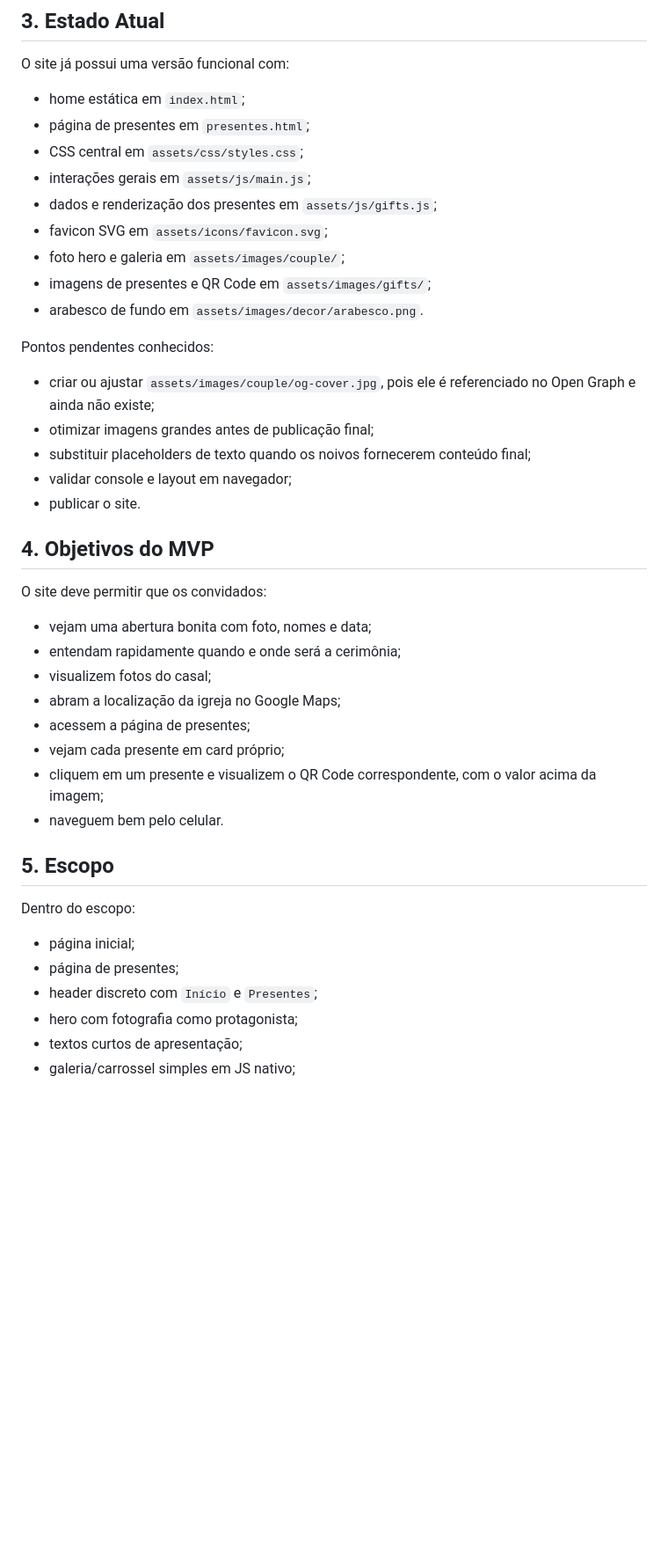
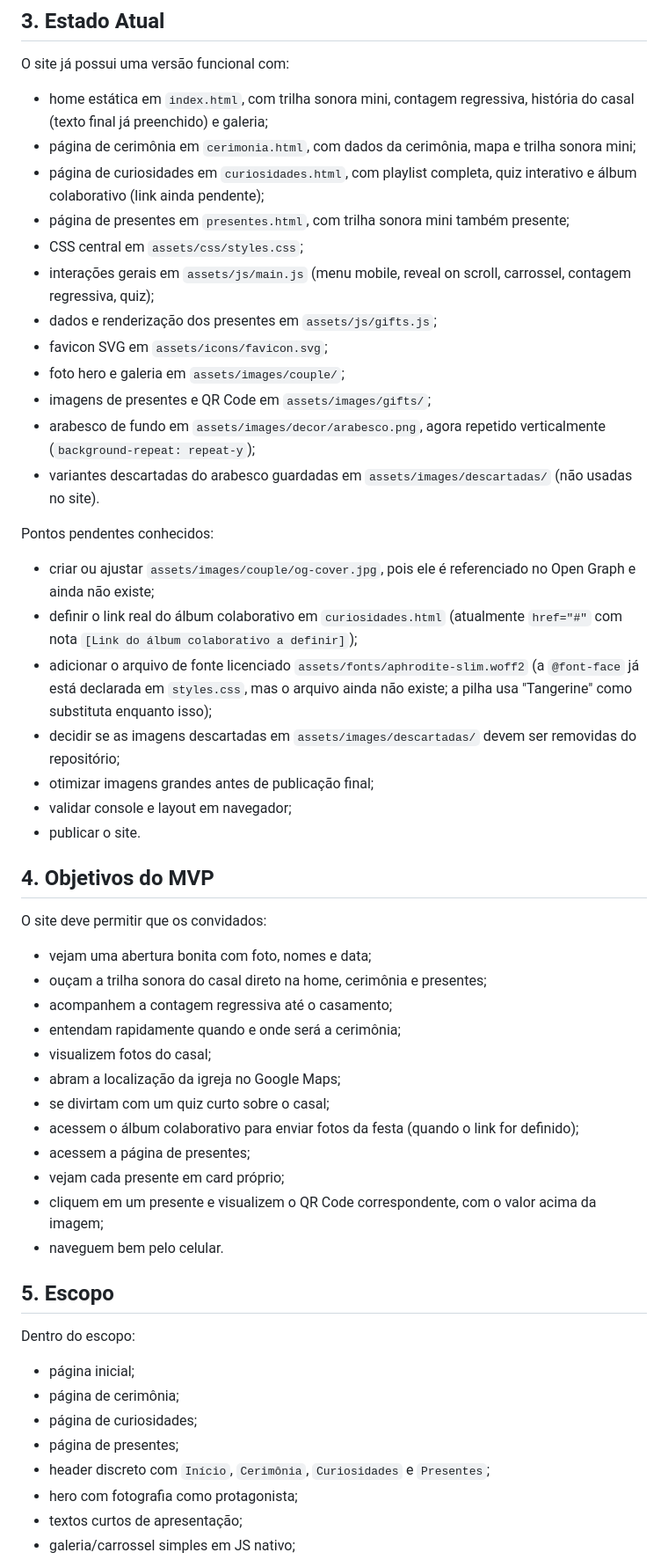
Before and after one commit to Cicero-Henrique/site-casamento, a Markdown page: PLANNING.md, the part around one of its changes. Shown at 88% size. GitHub-like rendering; blank space fills up the shorter version.

```diff
--- a/PLANNING.md
+++ b/PLANNING.md
@@ -25,21 +27,26 @@ Não inventar endereço completo, história do casal, contatos, nomes de familia
 
 O site já possui uma versão funcional com:
 
-- home estática em `index.html`;
-- página de presentes em `presentes.html`;
+- home estática em `index.html`, com trilha sonora mini, contagem regressiva, história do casal (texto final já preenchido) e galeria;
+- página de cerimônia em `cerimonia.html`, com dados da cerimônia, mapa e trilha sonora mini;
+- página de curiosidades em `curiosidades.html`, com playlist completa, quiz interativo e álbum colaborativo (link ainda pendente);
+- página de presentes em `presentes.html`, com trilha sonora mini também presente;
 - CSS central em `assets/css/styles.css`;
-- interações gerais em `assets/js/main.js`;
+- interações gerais em `assets/js/main.js` (menu mobile, reveal on scroll, carrossel, contagem regressiva, quiz);
 - dados e renderização dos presentes em `assets/js/gifts.js`;
 - favicon SVG em `assets/icons/favicon.svg`;
 - foto hero e galeria em `assets/images/couple/`;
 - imagens de presentes e QR Code em `assets/images/gifts/`;
-- arabesco de fundo em `assets/images/decor/arabesco.png`.
+- arabesco de fundo em `assets/images/decor/arabesco.png`, agora repetido verticalmente (`background-repeat: repeat-y`);
+- variantes descartadas do arabesco guardadas em `assets/images/descartadas/` (não usadas no site).
 
 Pontos pendentes conhecidos:
 
 - criar ou ajustar `assets/images/couple/og-cover.jpg`, pois ele é referenciado no Open Graph e ainda não existe;
+- definir o link real do álbum colaborativo em `curiosidades.html` (atualmente `href="#"` com nota `[Link do álbum colaborativo a definir]`);
+- adicionar o arquivo de fonte licenciado `assets/fonts/aphrodite-slim.woff2` (a `@font-face` já está declarada em `styles.css`, mas o arquivo ainda não existe; a pilha usa "Tangerine" como substituta enquanto isso);
+- decidir se as imagens descartadas em `assets/images/descartadas/` devem ser removidas do repositório;
 - otimizar imagens grandes antes de publicação final;
-- substituir placeholders de texto quando os noivos fornecerem conteúdo final;
 - validar console e layout em navegador;
 - publicar o site.
 
@@ -48,9 +55,13 @@ Pontos pendentes conhecidos:
 O site deve permitir que os convidados:
 
 - vejam uma abertura bonita com foto, nomes e data;
+- ouçam a trilha sonora do casal direto na home, cerimônia e presentes;
+- acompanhem a contagem regressiva até o casamento;
 - entendam rapidamente quando e onde será a cerimônia;
 - visualizem fotos do casal;
 - abram a localização da igreja no Google Maps;
+- se divirtam com um quiz curto sobre o casal;
+- acessem o álbum colaborativo para enviar fotos da festa (quando o link for definido);
 - acessem a página de presentes;
 - vejam cada presente em card próprio;
 - cliquem em um presente e visualizem o QR Code correspondente, com o valor acima da imagem;
@@ -61,8 +72,10 @@ O site deve permitir que os convidados:
 Dentro do escopo:
 
 - página inicial;
+- página de cerimônia;
+- página de curiosidades;
 - página de presentes;
-- header discreto com `Início` e `Presentes`;
+- header discreto com `Início`, `Cerimônia`, `Curiosidades` e `Presentes`;
 - hero com fotografia como protagonista;
 - textos curtos de apresentação;
 - galeria/carrossel simples em JS nativo;
```
Also changed, not shown: other parts of PLANNING.md (+70 -28 lines).
